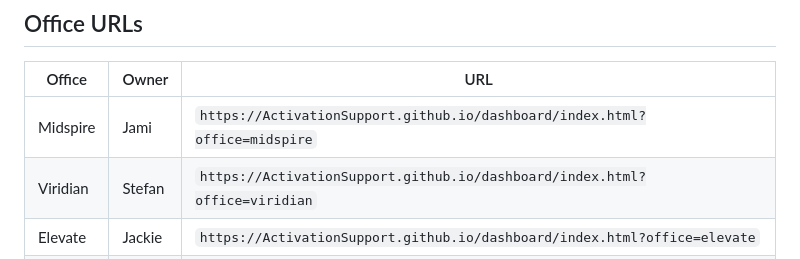
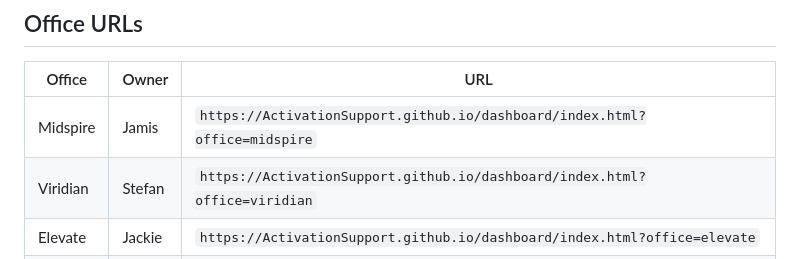
Before and after one commit to ActivationSupport/ActivationSupport.github.io, a Markdown page: dashboard/offices.md, the part around the change. GitHub-like rendering.

Commit message:
Fix Midspire owner name: Jami → Jamis
Co-Authored-By: Claude Sonnet 4.6 <noreply@anthropic.com>

```diff
--- a/dashboard/offices.md
+++ b/dashboard/offices.md
@@ -6,7 +6,7 @@
 
 | Office | Owner | URL |
 |--------|-------|-----|
-| Midspire | Jami | `https://ActivationSupport.github.io/dashboard/index.html?office=midspire` |
+| Midspire | Jamis | `https://ActivationSupport.github.io/dashboard/index.html?office=midspire` |
 | Viridian | Stefan | `https://ActivationSupport.github.io/dashboard/index.html?office=viridian` |
 | Elevate | Jackie | `https://ActivationSupport.github.io/dashboard/index.html?office=elevate` |
 | Ignite | Jacob | `https://ActivationSupport.github.io/dashboard/index.html?office=ignite` |
```
